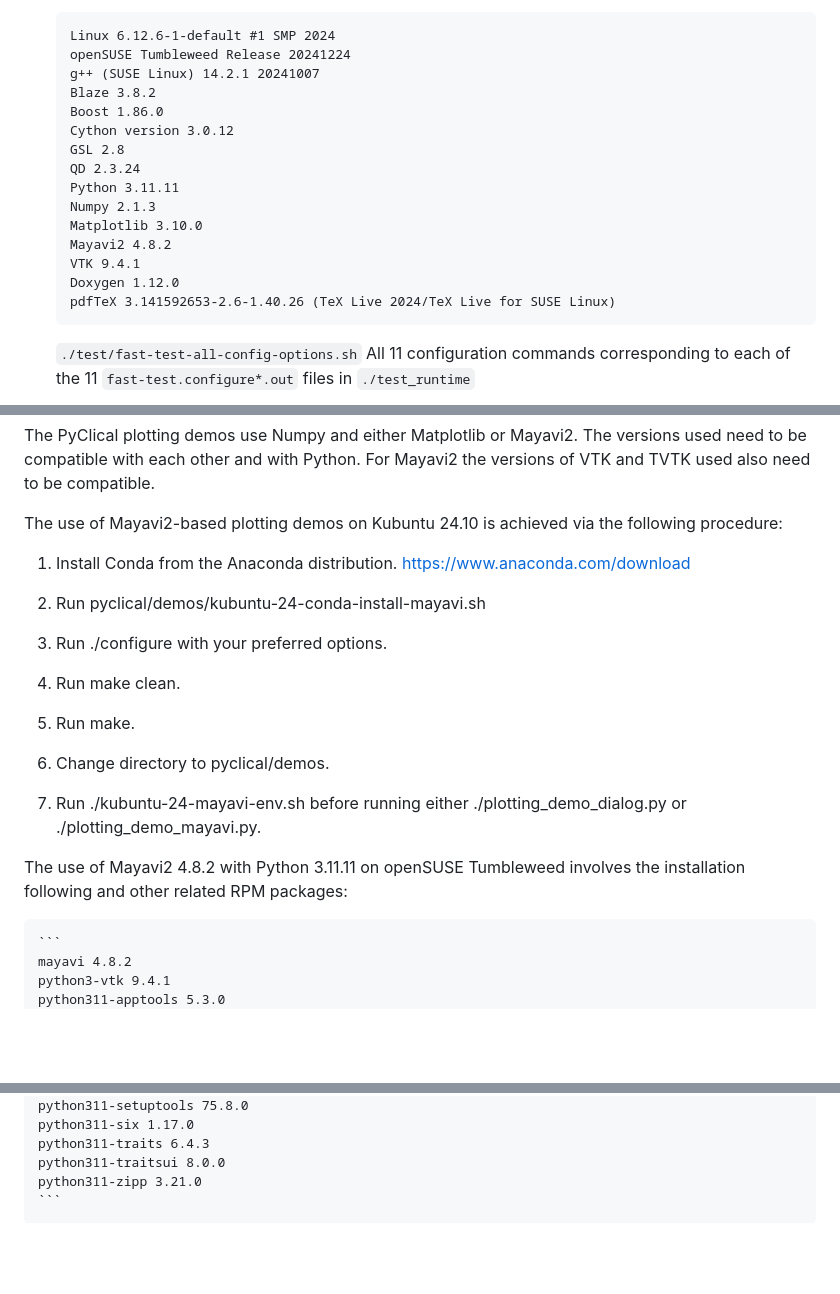
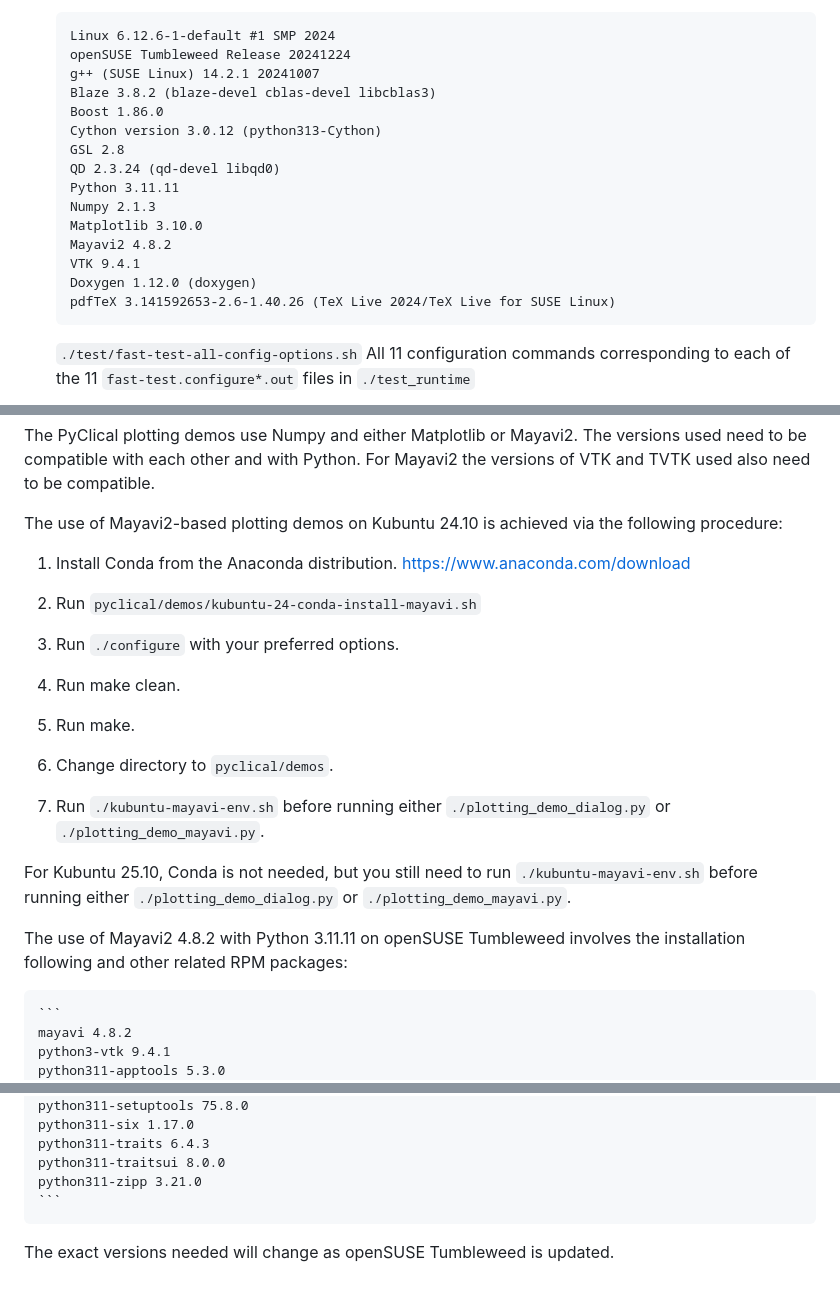
Before and after one commit to penguian/glucat, a Markdown page: INSTALL.md, 3 parts joined by grey strips. GitHub-like rendering; blank space fills up the shorter version.

Commit message:
Update documentation

````diff
--- a/INSTALL.md
+++ b/INSTALL.md
@@ -922,17 +922,17 @@ GluCat 0.13.0 with PyClical has so far been built and tested using:
     Linux 6.12.6-1-default #1 SMP 2024
     openSUSE Tumbleweed Release 20241224
     g++ (SUSE Linux) 14.2.1 20241007
-    Blaze 3.8.2
+    Blaze 3.8.2 (blaze-devel cblas-devel libcblas3)
     Boost 1.86.0
-    Cython version 3.0.12
+    Cython version 3.0.12 (python313-Cython)
     GSL 2.8
-    QD 2.3.24
+    QD 2.3.24 (qd-devel libqd0)
     Python 3.11.11
     Numpy 2.1.3
     Matplotlib 3.10.0
     Mayavi2 4.8.2
     VTK 9.4.1
-    Doxygen 1.12.0
+    Doxygen 1.12.0 (doxygen)
     pdfTeX 3.141592653-2.6-1.40.26 (TeX Live 2024/TeX Live for SUSE Linux)
     ```
     `./test/fast-test-all-config-options.sh`
@@ -1032,27 +1032,31 @@ The PyClical plotting demos use Numpy and either Matplotlib or Mayavi2.
 The versions used need to be compatible with each other and with Python.
 For Mayavi2 the versions of VTK and TVTK used also need to be compatible.
 
-The use of Mayavi2-based plotting demos on Kubuntu 24.10 is achieved via
-the following procedure:
+The use of Mayavi2-based plotting demos on Kubuntu 24.10 is achieved via the
+following procedure:
 
 1. Install Conda from the Anaconda distribution.
    https://www.anaconda.com/download
 
-2. Run pyclical/demos/kubuntu-24-conda-install-mayavi.sh
+2. Run `pyclical/demos/kubuntu-24-conda-install-mayavi.sh`
 
-3. Run ./configure with your preferred options.
+3. Run `./configure` with your preferred options.
 
 4. Run make clean.
 
 5. Run make.
 
-6. Change directory to pyclical/demos.
+6. Change directory to `pyclical/demos`.
 
-7. Run ./kubuntu-24-mayavi-env.sh before running either
-   ./plotting_demo_dialog.py or ./plotting_demo_mayavi.py.
+7. Run `./kubuntu-mayavi-env.sh` before running either
+   `./plotting_demo_dialog.py` or `./plotting_demo_mayavi.py`.
 
-The use of Mayavi2 4.8.2 with Python 3.11.11 on openSUSE Tumbleweed
-involves the installation following and other related RPM packages:
+For Kubuntu 25.10, Conda is not needed, but you still need to run
+`./kubuntu-mayavi-env.sh` before running either
+`./plotting_demo_dialog.py` or `./plotting_demo_mayavi.py`.
+
+The use of Mayavi2 4.8.2 with Python 3.11.11 on openSUSE Tumbleweed involves
+the installation following and other related RPM packages:
 
     ```
     mayavi 4.8.2
@@ -1071,3 +1075,4 @@ involves the installation following and other related RPM packages:
     python311-traitsui 8.0.0
     python311-zipp 3.21.0
     ```
+The exact versions needed will change as openSUSE Tumbleweed is updated.
````
Also changed, not shown: README.md (+5 -4 lines).
